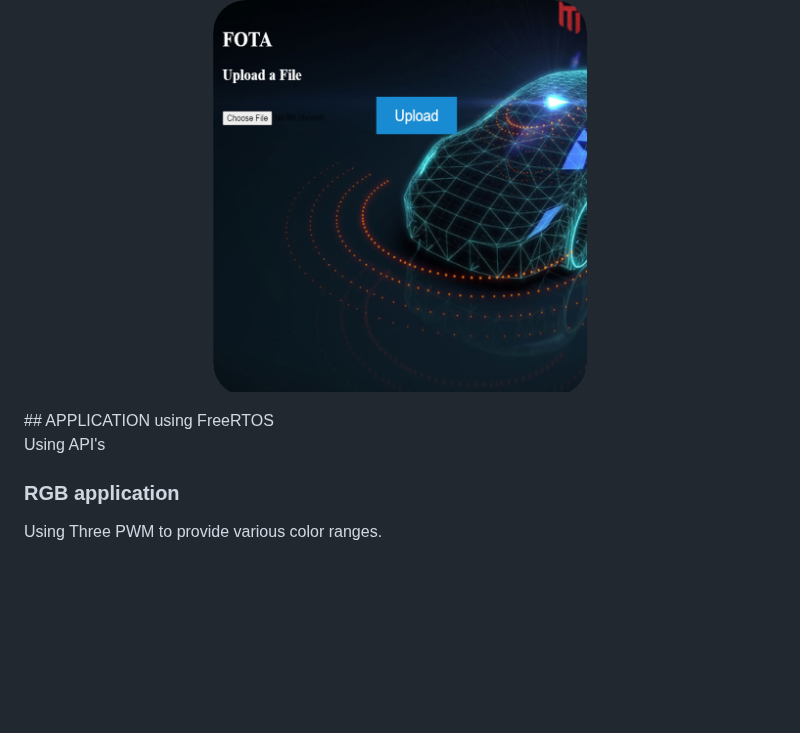
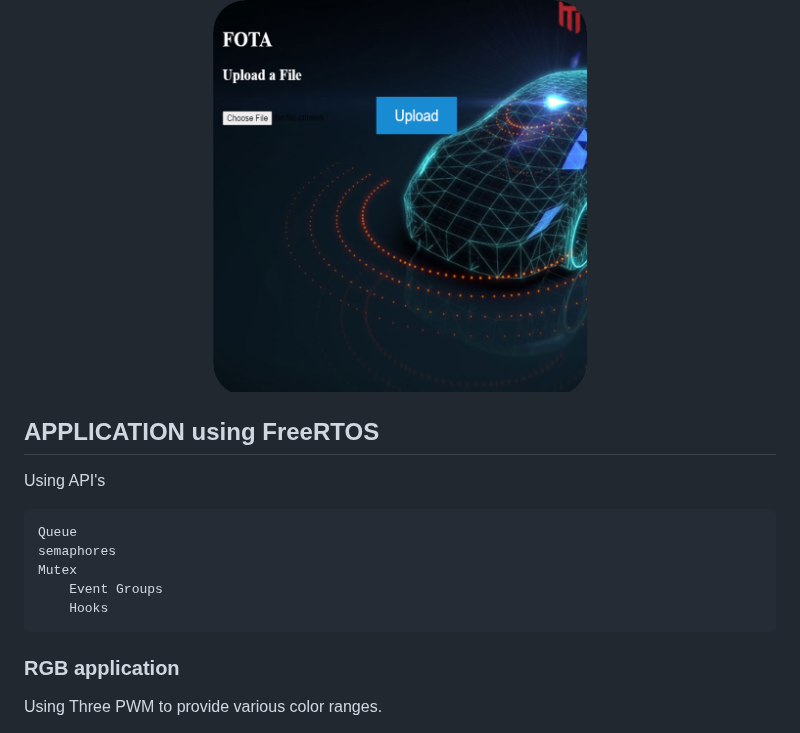
Before and after one commit to Mina267/GP_4M_SV2_Intake3_FOTA_18, a Markdown page: README.md, the part around the change. GitHub-like rendering; blank space fills up the shorter version.

```diff
--- a/README.md
+++ b/README.md
@@ -192,11 +192,16 @@ We created a web page to choose and upload the file that we want to be downloade
 <p align="center">
 	<img src="https://github.com/Mina267/GP_4M_SV2_Intake3_FOTA_18/blob/main/Images/Picture2.png" width = 50% height = 50% />
 </p>
+
 ## APPLICATION using FreeRTOS
 
 Using API's
 
-
+	Queue
+  	semaphores
+   	Mutex
+    	Event Groups
+     	Hooks
 
 ### RGB application
 
```
